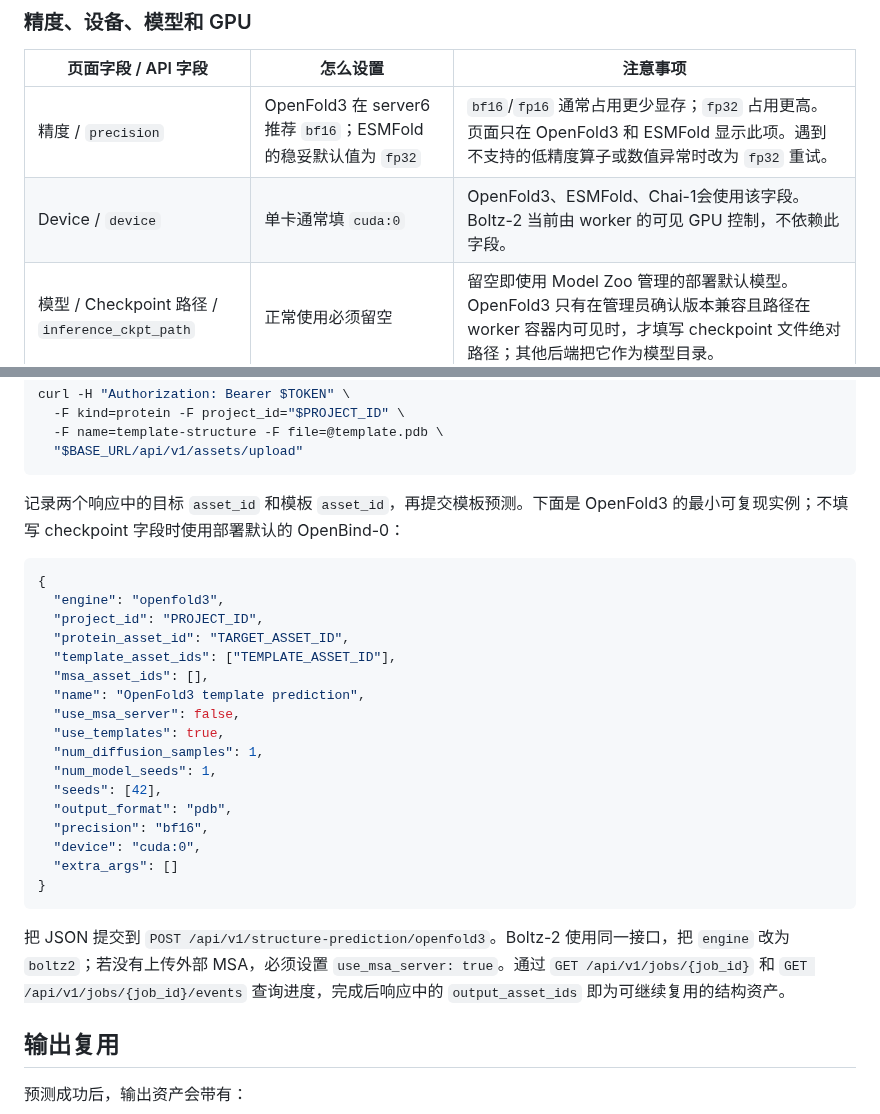
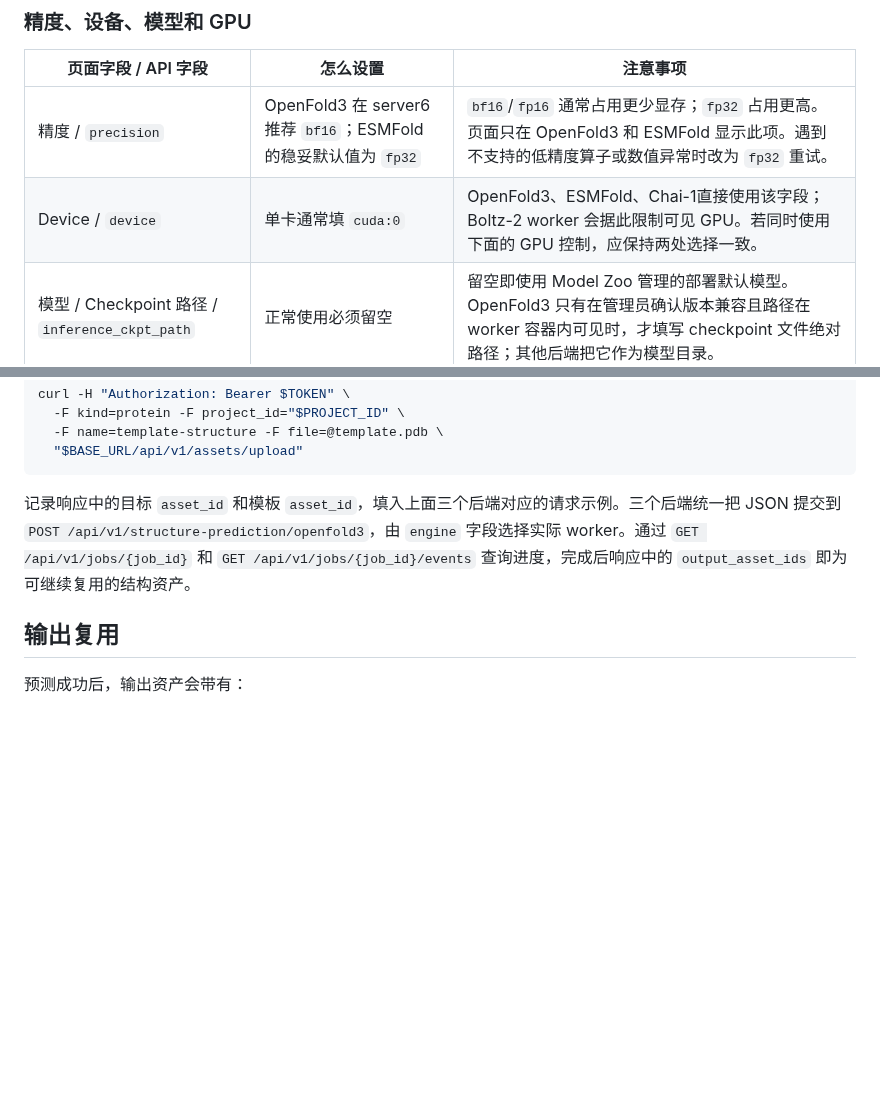
Before and after one commit to huluxiaohuowa/wa-dd-docs, a Markdown page: userguide/structure-prediction.md, 2 parts joined by grey strips. GitHub-like rendering; blank space fills up the shorter version.

````diff
--- a/userguide/structure-prediction.md
+++ b/userguide/structure-prediction.md
@@ -43,7 +43,7 @@ OpenFold3 的候选规模同时受 diffusion samples 和 seed 数量影响。第
 | 页面字段 / API 字段 | 怎么设置 | 注意事项 |
 | --- | --- | --- |
 | 精度 / `precision` | OpenFold3 在 server6 推荐 `bf16`；ESMFold 的稳妥默认值为 `fp32` | `bf16`/`fp16` 通常占用更少显存；`fp32` 占用更高。页面只在 OpenFold3 和 ESMFold 显示此项。遇到不支持的低精度算子或数值异常时改为 `fp32` 重试。 |
-| Device / `device` | 单卡通常填 `cuda:0` | OpenFold3、ESMFold、Chai-1会使用该字段。Boltz-2 当前由 worker 的可见 GPU 控制，不依赖此字段。 |
+| Device / `device` | 单卡通常填 `cuda:0` | OpenFold3、ESMFold、Chai-1直接使用该字段；Boltz-2 worker 会据此限制可见 GPU。若同时使用下面的 GPU 控制，应保持两处选择一致。 |
 | 模型 / Checkpoint 路径 / `inference_ckpt_path` | 正常使用必须留空 | 留空即使用 Model Zoo 管理的部署默认模型。OpenFold3 只有在管理员确认版本兼容且路径在 worker 容器内可见时，才填写 checkpoint 文件绝对路径；其他后端把它作为模型目录。 |
 | Checkpoint 名称 / `inference_ckpt_name` | 正常使用留空 | 仅 OpenFold3 使用。不要用它尝试加载旧 Preview-2 模型；OpenFold3 0.5.0 默认 checkpoint 已由部署配置确定。 |
 | GPU 使用方式 | 推荐“自动” | “指定单卡/多卡可见”只限制任务可见的 GPU，不会自动把一次预测变成多卡分布式任务。 |
@@ -157,29 +297,7 @@ curl -H "Authorization: Bearer $TOKEN" \
   "$BASE_URL/api/v1/assets/upload"
 ```
 
-记录两个响应中的目标 `asset_id` 和模板 `asset_id`，再提交模板预测。下面是 OpenFold3 的最小可复现实例；不填写 checkpoint 字段时使用部署默认的 OpenBind-0：
-
-```json
-{
-  "engine": "openfold3",
-  "project_id": "PROJECT_ID",
-  "protein_asset_id": "TARGET_ASSET_ID",
-  "template_asset_ids": ["TEMPLATE_ASSET_ID"],
-  "msa_asset_ids": [],
-  "name": "OpenFold3 template prediction",
-  "use_msa_server": false,
-  "use_templates": true,
-  "num_diffusion_samples": 1,
-  "num_model_seeds": 1,
-  "seeds": [42],
-  "output_format": "pdb",
-  "precision": "bf16",
-  "device": "cuda:0",
-  "extra_args": []
-}
-```
-
-把 JSON 提交到 `POST /api/v1/structure-prediction/openfold3`。Boltz-2 使用同一接口，把 `engine` 改为 `boltz2`；若没有上传外部 MSA，必须设置 `use_msa_server: true`。通过 `GET /api/v1/jobs/{job_id}` 和 `GET /api/v1/jobs/{job_id}/events` 查询进度，完成后响应中的 `output_asset_ids` 即为可继续复用的结构资产。
+记录响应中的目标 `asset_id` 和模板 `asset_id`，填入上面三个后端对应的请求示例。三个后端统一把 JSON 提交到 `POST /api/v1/structure-prediction/openfold3`，由 `engine` 字段选择实际 worker。通过 `GET /api/v1/jobs/{job_id}` 和 `GET /api/v1/jobs/{job_id}/events` 查询进度，完成后响应中的 `output_asset_ids` 即为可继续复用的结构资产。
 
 ## 输出复用
 
````
Also changed, not shown: other parts of userguide/structure-prediction.md (+140 -0 lines).
